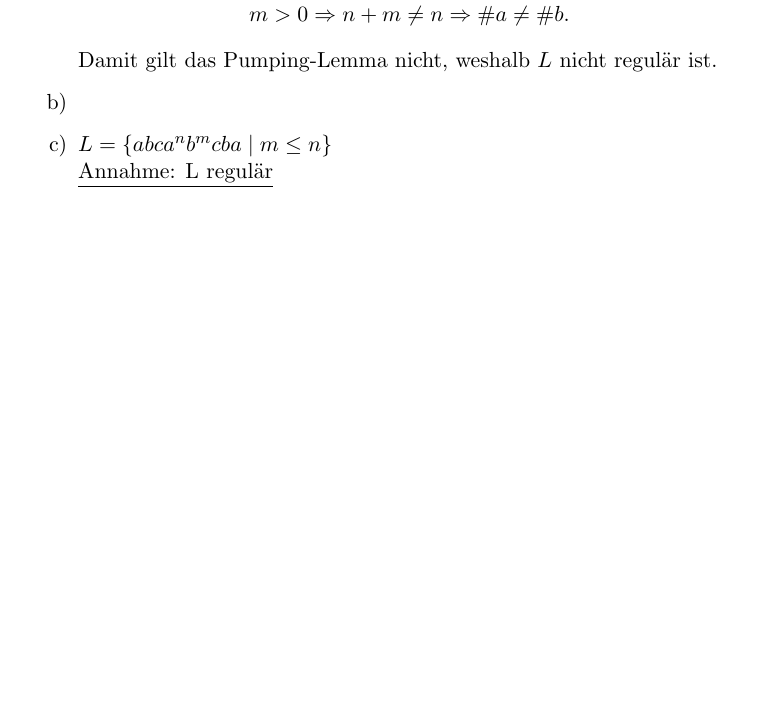
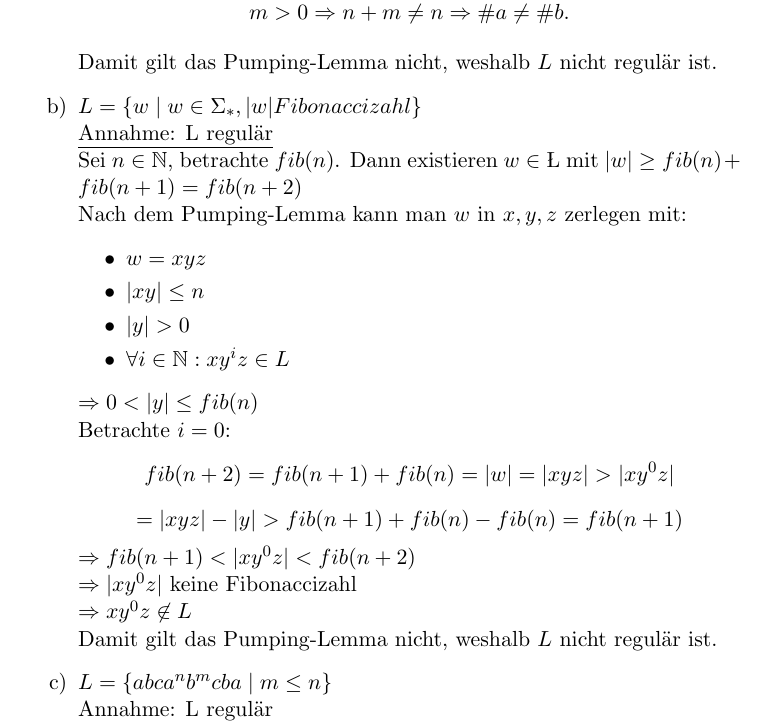
Before and after one commit to CodingTil/2020---Formale-Systeme-Automaten-Prozesse---Aufgaben, a LaTeX document (Übungsblatt 5/Übungsblatt 5.tex): part of page 3 of 3 before the commit and part of page 3 of 4 after it, cut so that both start at the same text, the shorter picture padded with empty space. Compiled offline with pdfLaTeX.

Commit message:
Adding H15 b)

```diff
--- a/Übungsblatt 5/Übungsblatt 5.tex
+++ b/Übungsblatt 5/Übungsblatt 5.tex
@@ -151,7 +151,21 @@ Betrachte $i=2$:
 $xy^2z=a^{n-m}a^{2m}b^{n}=a^{n+m}b^{n} \not\in L$, da $m>0 \Rightarrow n+m \neq n \Rightarrow \# a \neq \# b$.
 \end{center}
 Damit gilt das Pumping-Lemma nicht, weshalb $L$ nicht regulär ist.
-\item
+\item $L=\{w\mid w\in \Sigma_{*}, \vert w \vert Fibonaccizahl\}$\\
+\underline{Annahme: L regulär}\\
+Sei $n \in\mathbb{N}$, betrachte $fib(n)$. Dann existieren $w\in\L$ mit $\vert w \vert \geq fib(n) + fib(n+1) = fib(n+2)$\\
+Nach dem Pumping-Lemma kann man $w$ in $x,y,z$ zerlegen mit:
+\begin{itemize}
+\item $w=xyz$
+\item $\vert xy \vert \leq n$
+\item $\vert y \vert > 0$
+\item $\forall i\in\mathbb{N}: xy^{i}z \in L$
+\end{itemize}
+$\Rightarrow 0<\vert y \vert \leq fib(n)$\\
+Betrachte $i=0$:
+\[fib(n+2)=fib(n+1)+fib(n)=\vert w \vert = \vert xyz \vert > \vert xy^0z \vert\] \[= \vert xyz \vert - \vert y \vert > fib(n+1) + fib(n) - fib(n) = fib(n+1)\]
+$\Rightarrow fib(n+1) < \vert xy^0z \vert < fib(n+2)$\\$\Rightarrow \vert xy^0z \vert$ keine Fibonaccizahl\\$\Rightarrow xy^0z \not\in L$\\
+Damit gilt das Pumping-Lemma nicht, weshalb $L$ nicht regulär ist.
 \item $L=\{abca^nb^mcba\mid m\leq n\}$\\
 \underline{Annahme: L regulär}\\
 Sei $z\in\mathbb{N}$. Dann existieren Wörter $w\in L$ der Form $abca^nb^n$ mit $\vert w \vert \geq 2z+6, n \geq z$.
```
Also changed, not shown: Übungsblatt 4/Übungsblatt 4.pdf, Übungsblatt 5/Übungsblatt 5.pdf, 3 other files.
